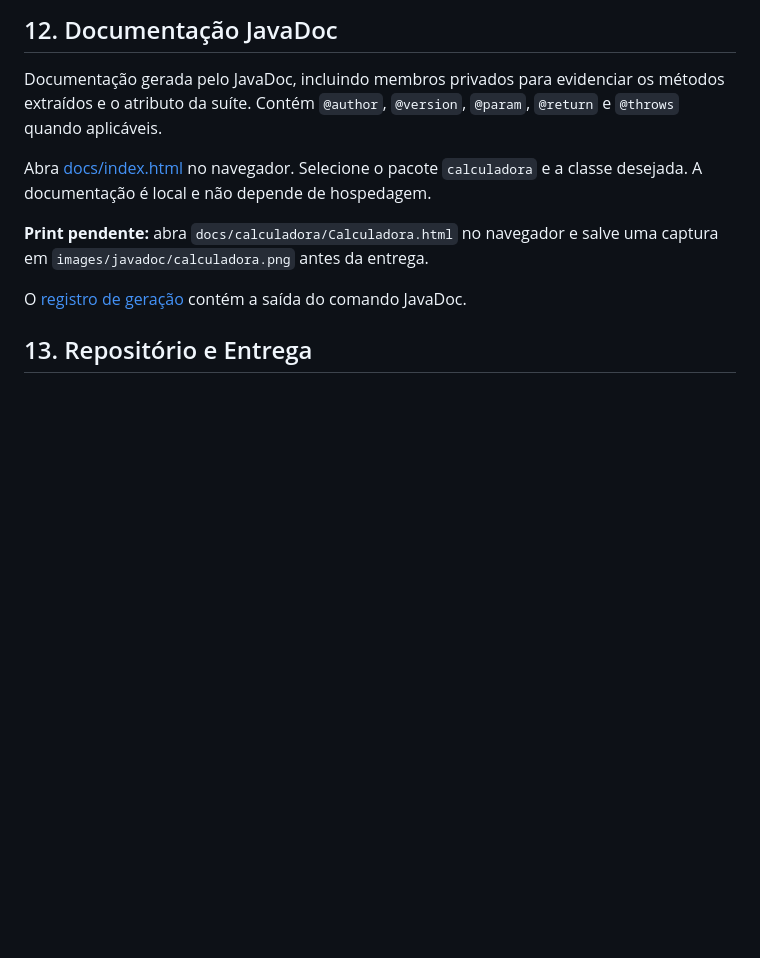
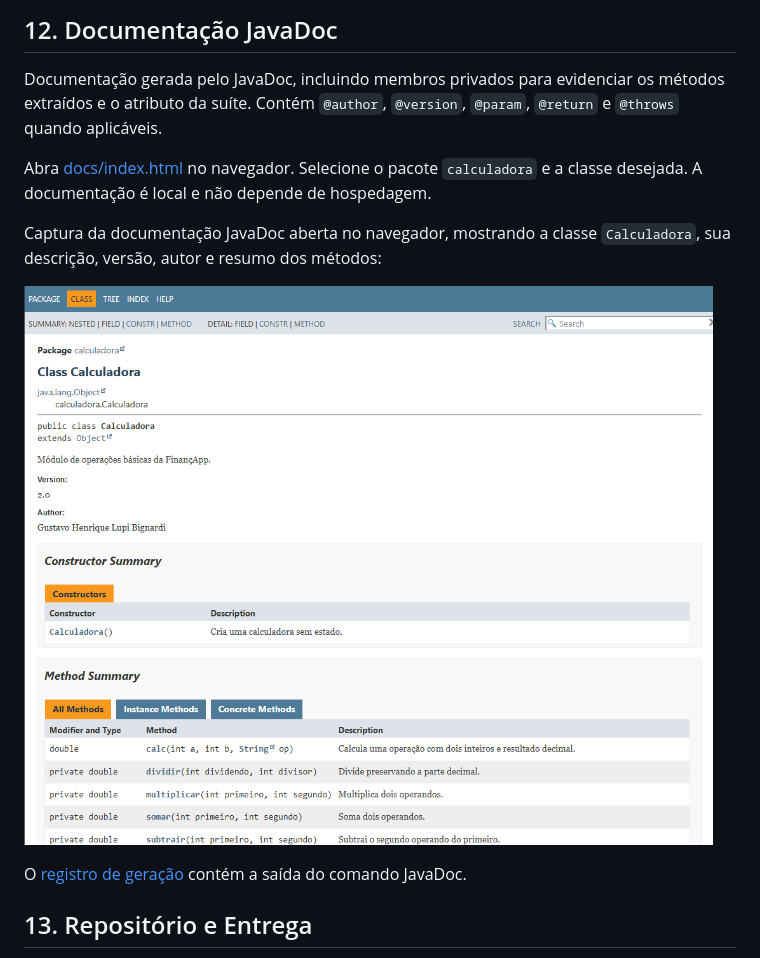
Before and after one commit to lupeexz/projeto_calculadora, a Markdown page: README.md, the part around the change. Drawn GitHub-style; pictures changed too: images/javadoc/calculadora.png (added); blank space fills up the shorter version.

Commit message:
docs: inclui captura da documentacao JavaDoc da calculadora

```diff
--- a/README.md
+++ b/README.md
@@ -163,7 +163,9 @@ Documentação gerada pelo JavaDoc, incluindo membros privados para evidenciar o
 
 Abra [docs/index.html](docs/index.html) no navegador. Selecione o pacote `calculadora` e a classe desejada. A documentação é local e não depende de hospedagem.
 
-**Print pendente:** abra `docs/calculadora/Calculadora.html` no navegador e salve uma captura em `images/javadoc/calculadora.png` antes da entrega.
+Captura da documentação JavaDoc aberta no navegador, mostrando a classe `Calculadora`, sua descrição, versão, autor e resumo dos métodos:
+
+![Documentação JavaDoc da classe Calculadora](images/javadoc/calculadora.png)
 
 O [registro de geração](evidencias/javadoc.txt) contém a saída do comando JavaDoc.
 
```
